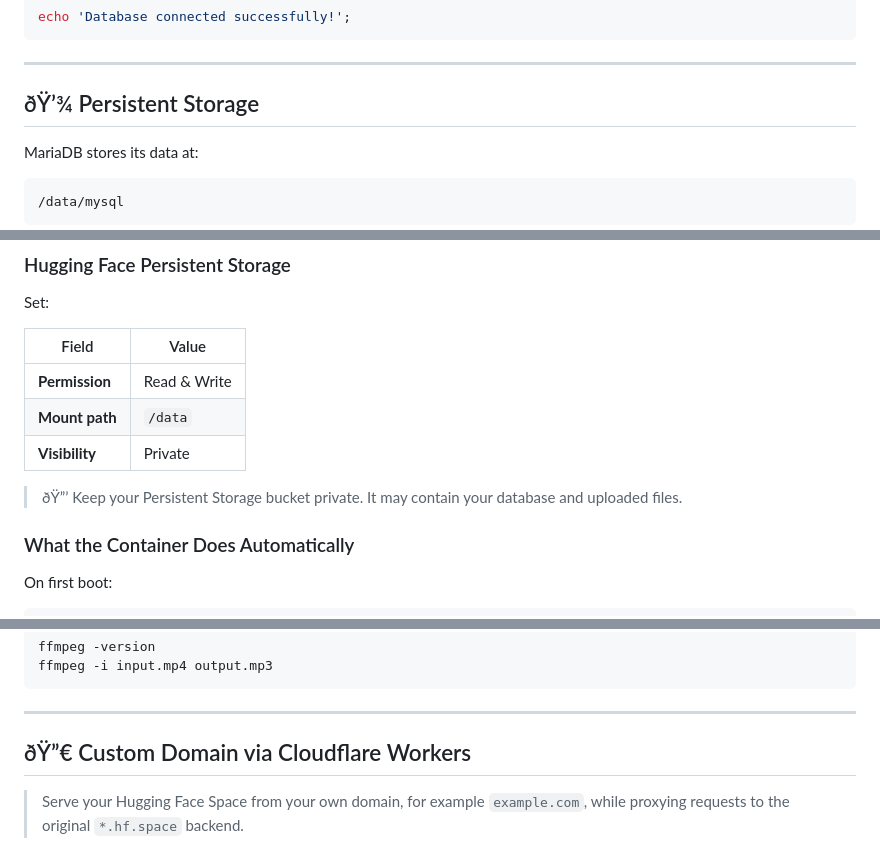
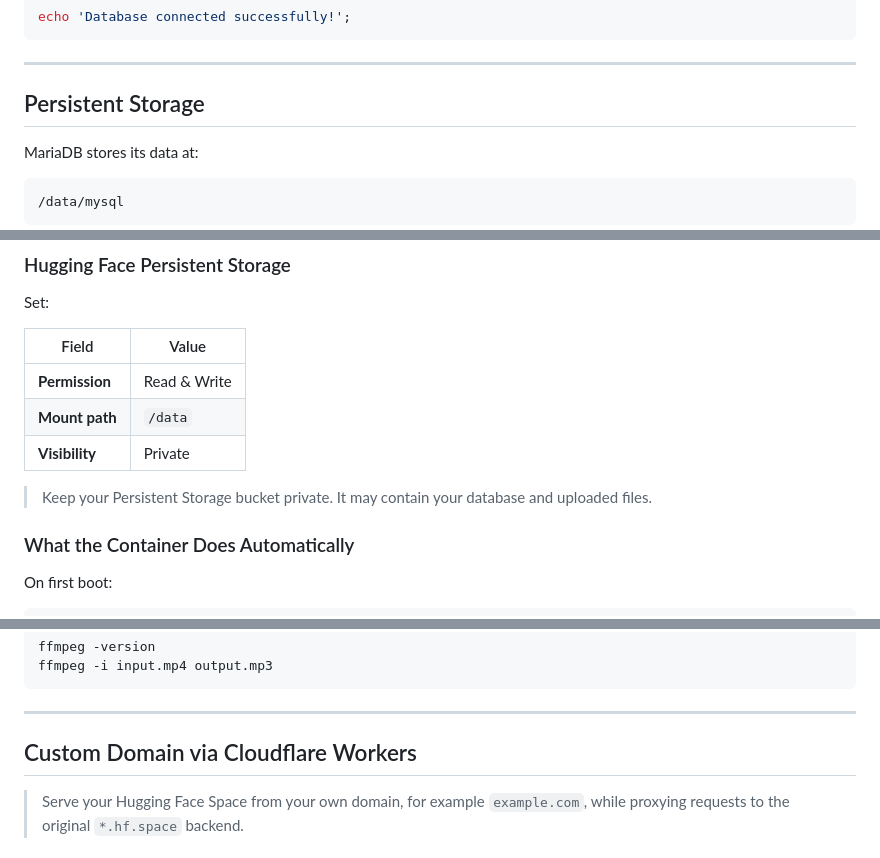
Before and after one commit to shkumaraman/free-web-hosting, a Markdown page: README.md, 3 parts joined by grey strips. Drawn GitHub-style.

```diff
--- a/README.md
+++ b/README.md
@@ -404,7 +404,7 @@ echo 'Database connected successfully!';
 
 ---
 
-## ðŸ’¾ Persistent Storage
+## Persistent Storage
 
 MariaDB stores its data at:
 
@@ -442,7 +442,7 @@ Set:
 | **Mount path** | `/data` |
 | **Visibility** | Private |
 
-> ðŸ”’ Keep your Persistent Storage bucket private. It may contain your database and uploaded files.
+> Keep your Persistent Storage bucket private. It may contain your database and uploaded files.
 
 ### What the Container Does Automatically
 
@@ -632,7 +632,7 @@ ffmpeg -i input.mp4 output.mp3
 
 ---
 
-## ðŸ”€ Custom Domain via Cloudflare Workers
+## Custom Domain via Cloudflare Workers
 
 > Serve your Hugging Face Space from your own domain, for example `example.com`, while proxying requests to the original `*.hf.space` backend.
 
```
Also changed, not shown: other parts of README.md (+70 -70 lines).
